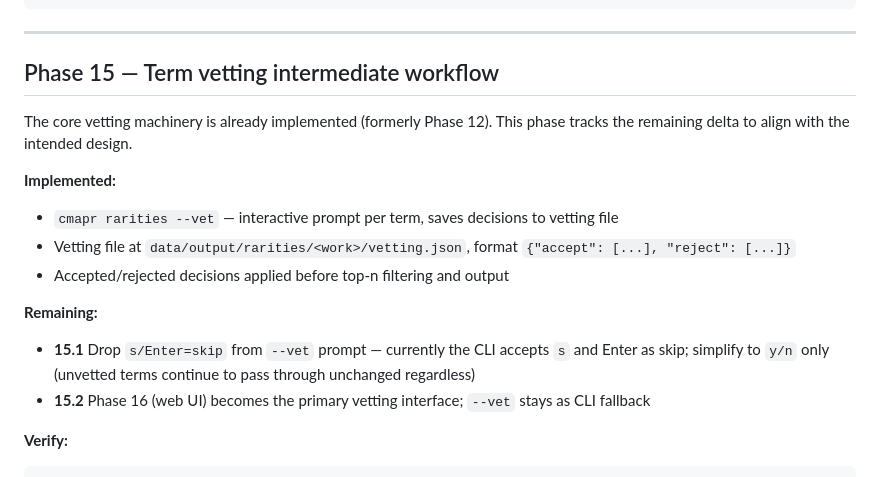
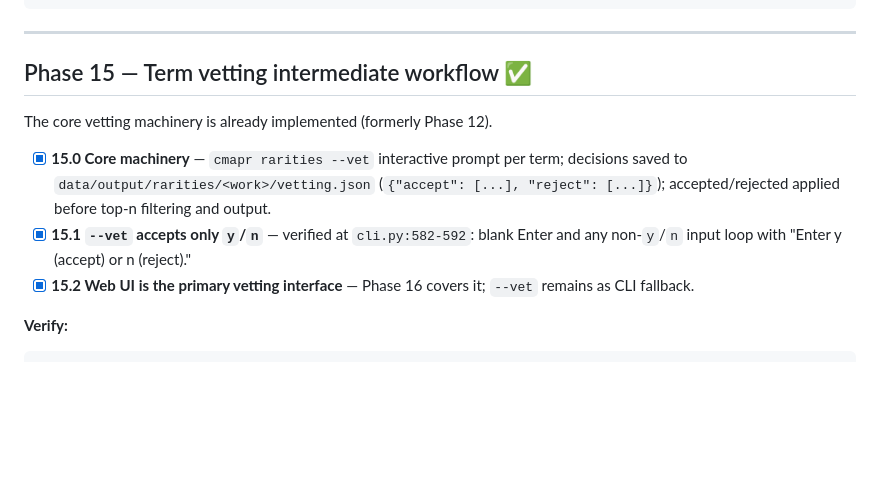
Before and after one commit to ZachParsons/cmapr, a Markdown page: docs/plans/graph.md, the part around one of its changes. GitHub-like rendering; blank space fills up the shorter version.

````diff
--- a/docs/plans/graph.md
+++ b/docs/plans/graph.md
@@ -530,18 +530,13 @@ cmapr graph data/output/corpus/eco_spl1/corpus.json \
 
 ---
 
-## Phase 15 — Term vetting intermediate workflow
+## Phase 15 — Term vetting intermediate workflow ✅
 
-The core vetting machinery is already implemented (formerly Phase 12). This phase tracks the remaining delta to align with the intended design.
+The core vetting machinery is already implemented (formerly Phase 12).
 
-**Implemented:**
-- `cmapr rarities --vet` — interactive prompt per term, saves decisions to vetting file
-- Vetting file at `data/output/rarities/<work>/vetting.json`, format `{"accept": [...], "reject": [...]}`
-- Accepted/rejected decisions applied before top-n filtering and output
-
-**Remaining:**
-- **15.1** Drop `s/Enter=skip` from `--vet` prompt — currently the CLI accepts `s` and Enter as skip; simplify to `y/n` only (unvetted terms continue to pass through unchanged regardless)
-- **15.2** Phase 16 (web UI) becomes the primary vetting interface; `--vet` stays as CLI fallback
+- [x] **15.0 Core machinery** — `cmapr rarities --vet` interactive prompt per term; decisions saved to `data/output/rarities/<work>/vetting.json` (`{"accept": [...], "reject": [...]}`); accepted/rejected applied before top-n filtering and output.
+- [x] **15.1 `--vet` accepts only `y`/`n`** — verified at `cli.py:582-592`: blank Enter and any non-`y`/`n` input loop with "Enter y (accept) or n (reject)."
+- [x] **15.2 Web UI is the primary vetting interface** — Phase 16 covers it; `--vet` remains as CLI fallback.
 
 **Verify:**
 ```bash
````
Also changed, not shown: other parts of docs/plans/graph.md (+36 -36 lines), .claude/rules.md (+2 -0 lines), docs/roadmap.md (+2 -3 lines).
